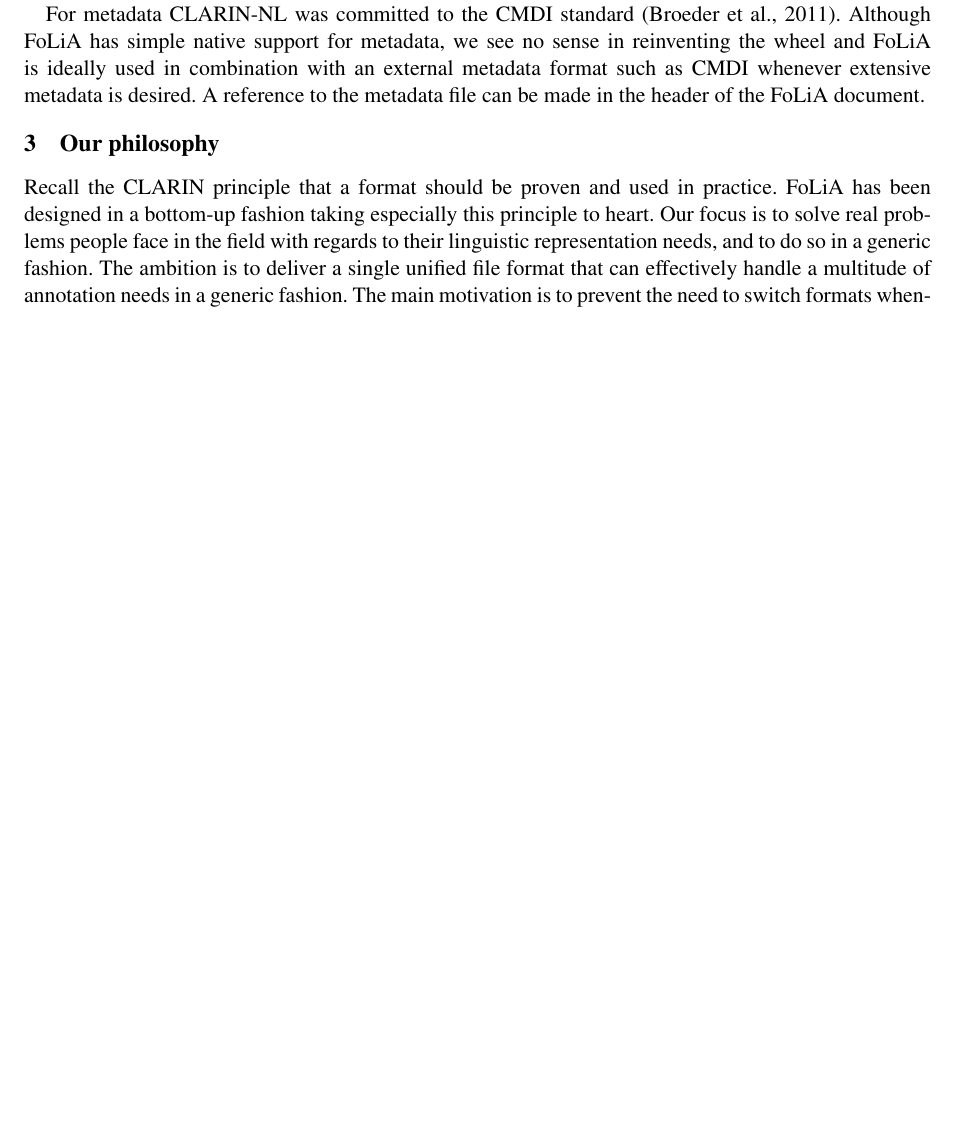
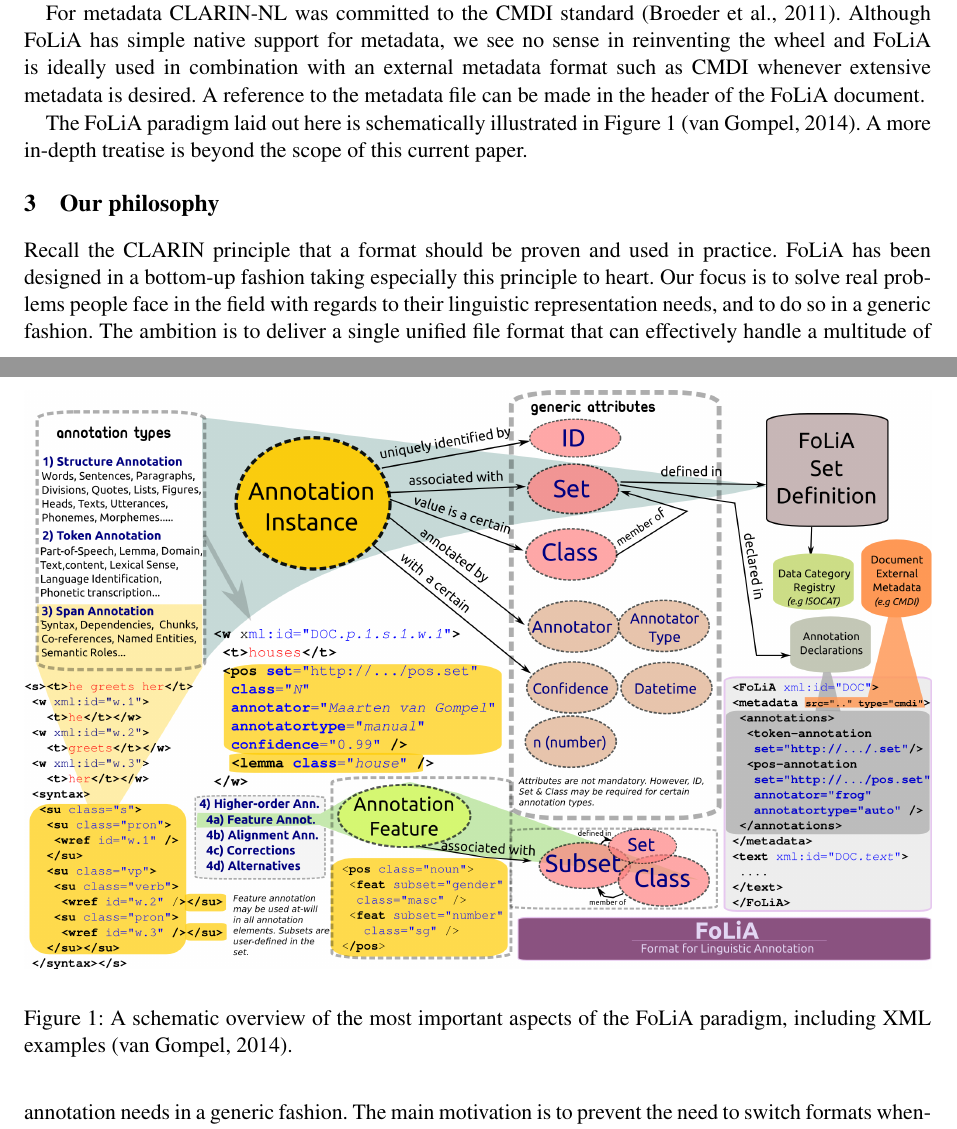
Before and after one commit to proycon/folia, a LaTeX paper (docs/folia_clarinfinalbook.tex): part of page 2 of 8 before the commit and two parts of pages 2 and 3 of 9 after it, the two joined at a grey line, cut so that both start at the same text, the shorter picture padded with empty space. Compiled offline with pdfLaTeX.

Commit message:
added picture

```diff
--- a/docs/folia_clarinfinalbook.tex
+++ b/docs/folia_clarinfinalbook.tex
@@ -5,6 +5,7 @@
 
 \usepackage{times}
 \usepackage{url}
+\usepackage{graphicx}
 
 
 
@@ -139,6 +140,19 @@
 sense in reinventing the wheel and FoLiA is ideally used in combination with an
 external metadata format such as CMDI whenever extensive metadata is desired. A
 reference to the metadata file can be made in the header of the FoLiA document.
+
+The FoLiA paradigm laid out here is schematically illustrated in
+Figure~\ref{fig:paradigm} \cite{FOLIADOC2014}. A more in-depth treatise is beyond the scope of this
+current paper.
+
+\begin{figure}[h]
+\begin{center}
+\includegraphics[width=160.0mm]{folia_paradigm.png}
+\end{center}
+\caption{A schematic overview of the most important aspects of the FoLiA
+paradigm, including XML examples \cite{FOLIADOC2014}.}
+\label{fig:paradigm}
+\end{figure}
 
 \section{Our philosophy}
 \label{sec:philosophy}
```
Also changed, not shown: docs/folia_clarinfinalbook.tex (6 more changed lines).
